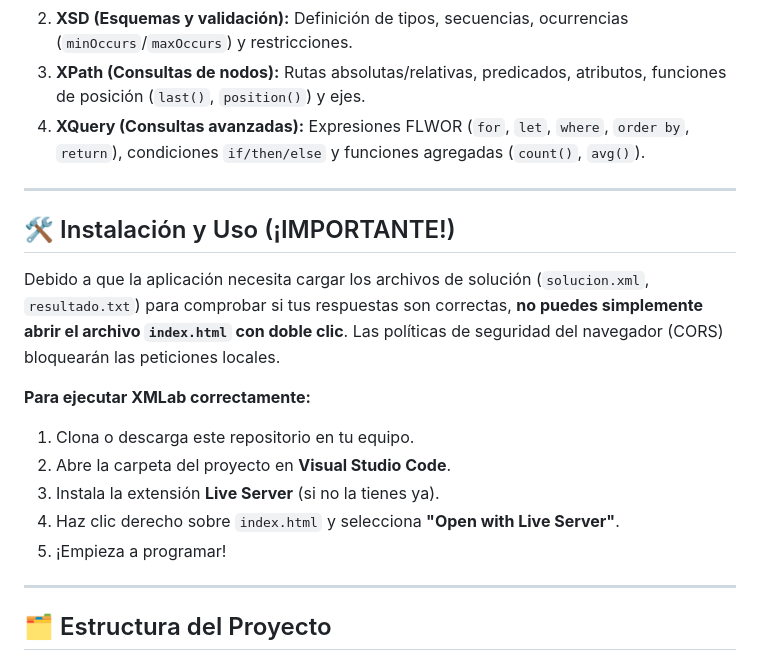
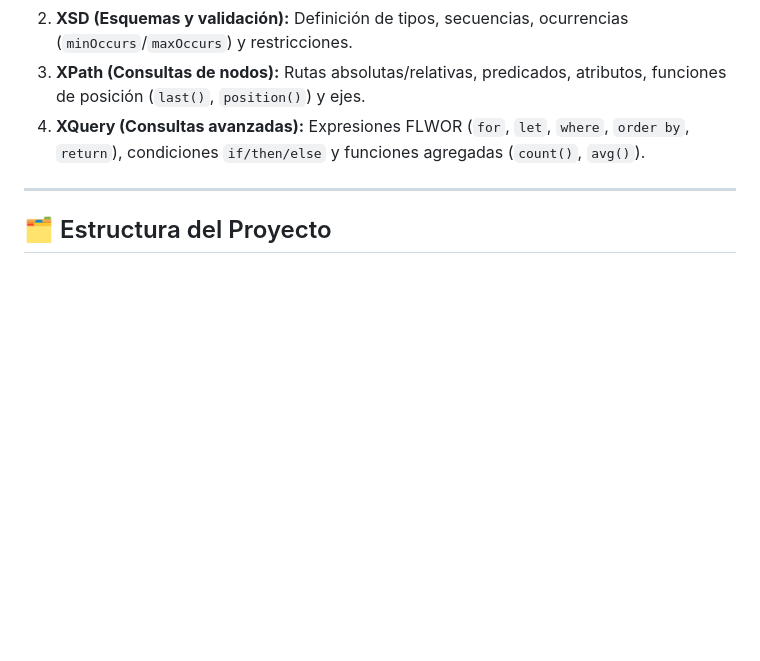
Before and after one commit to MikeTrollYT/XMLab, a Markdown page: README.md, the part around the change. Rendered like a GitHub page; blank space fills up the shorter version.

```diff
--- a/README.md
+++ b/README.md
@@ -29,20 +29,6 @@ El laboratorio está dividido en 4 pilares fundamentales, con 8 ejercicios incre
 
 ---
 
-## 🛠️ Instalación y Uso (¡IMPORTANTE!)
-
-Debido a que la aplicación necesita cargar los archivos de solución (`solucion.xml`, `resultado.txt`) para comprobar si tus respuestas son correctas, **no puedes simplemente abrir el archivo `index.html` con doble clic**. Las políticas de seguridad del navegador (CORS) bloquearán las peticiones locales.
-
-**Para ejecutar XMLab correctamente:**
-
-1. Clona o descarga este repositorio en tu equipo.
-2. Abre la carpeta del proyecto en **Visual Studio Code**.
-3. Instala la extensión **Live Server** (si no la tienes ya).
-4. Haz clic derecho sobre `index.html` y selecciona **"Open with Live Server"**.
-5. ¡Empieza a programar!
-
----
-
 ## 🗂️ Estructura del Proyecto
 
 El código está escrito de forma modular utilizando **HTML5, CSS3 y Vanilla JavaScript** (sin frameworks pesados), lo que lo hace perfecto para estudiar su funcionamiento en 1º DAW.
```
